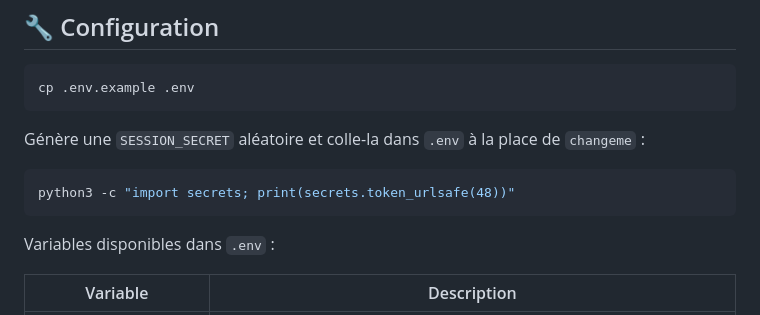
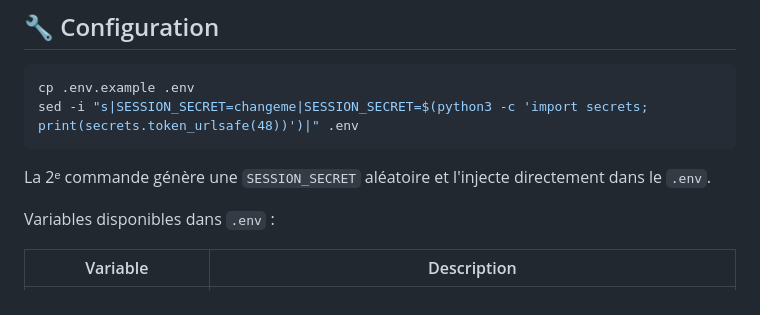
Before and after one commit to Wr1ghtShade/NodeSnap, a Markdown page: README.md, the part around the change. Rendered like a GitHub page.

````diff
--- a/README.md
+++ b/README.md
@@ -205,13 +205,10 @@ pip install -r requirements.txt
 
 ```bash
 cp .env.example .env
+sed -i "s|SESSION_SECRET=changeme|SESSION_SECRET=$(python3 -c 'import secrets; print(secrets.token_urlsafe(48))')|" .env
 ```
 
-Génère une `SESSION_SECRET` aléatoire et colle-la dans `.env` à la place de `changeme` :
-
-```bash
-python3 -c "import secrets; print(secrets.token_urlsafe(48))"
-```
+La 2ᵉ commande génère une `SESSION_SECRET` aléatoire et l'injecte directement dans le `.env`.
 
 Variables disponibles dans `.env` :
 
````
Also changed, not shown: README.en.md (+2 -5 lines).
